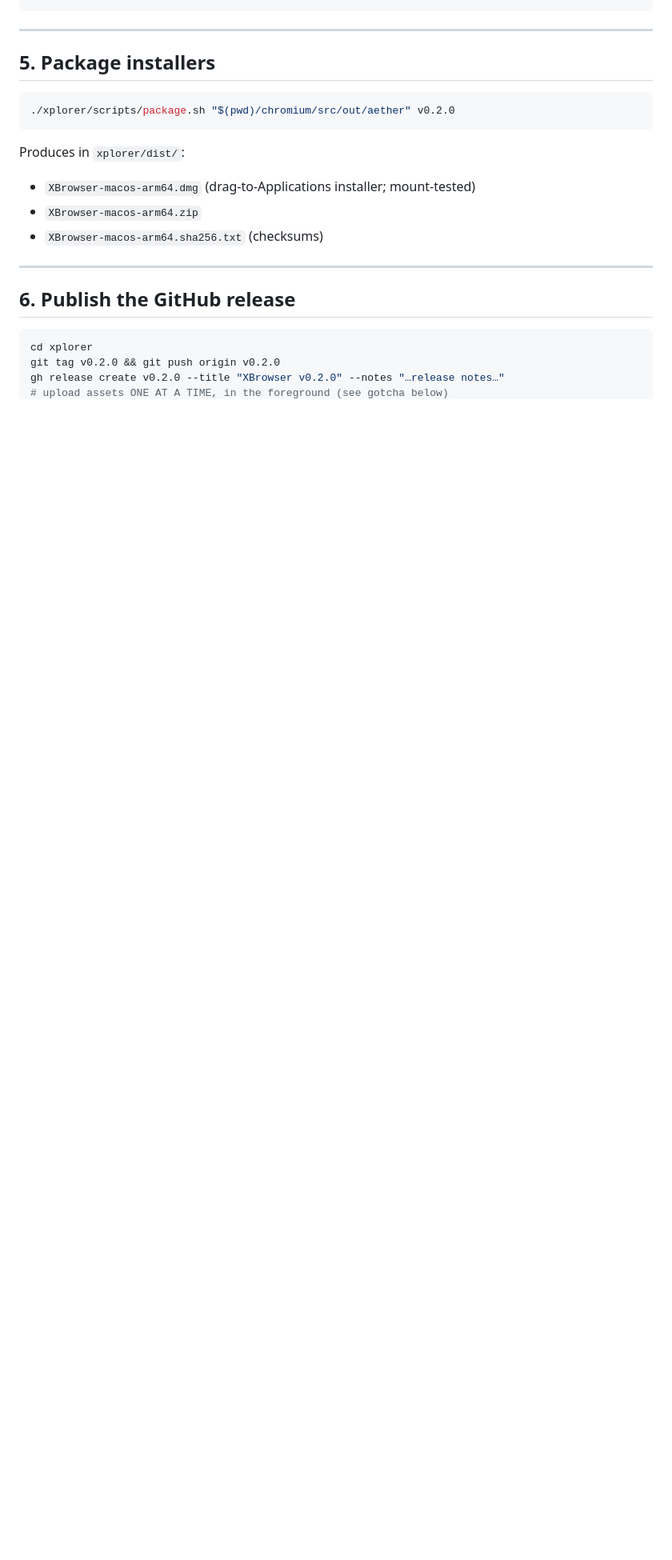
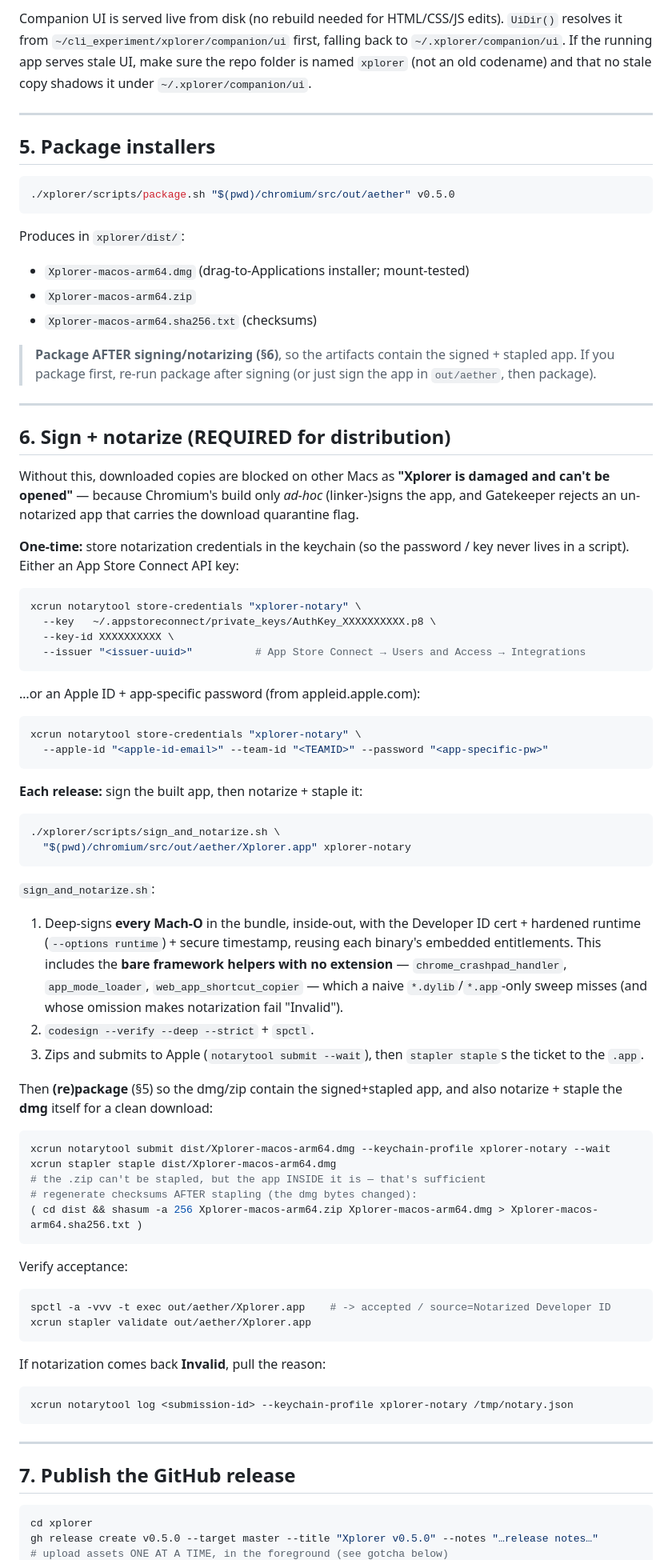
Before and after one commit to daniel-farina/xplorer, a Markdown page: RELEASE.md, the part around one of its changes. Shown at 80% size. Rendered like a GitHub page; blank space fills up the shorter version.

````diff
--- a/RELEASE.md
+++ b/RELEASE.md
@@ -104,24 +125,99 @@ curl -s http://127.0.0.1:9334/        # gateway discovery endpoint
 ```
+
+Companion UI is served live from disk (no rebuild needed for HTML/CSS/JS edits).
+`UiDir()` resolves it from `~/cli_experiment/xplorer/companion/ui` first, falling
+back to `~/.xplorer/companion/ui`. If the running app serves stale UI, make sure
+the repo folder is named `xplorer` (not an old codename) and that no stale copy
+shadows it under `~/.xplorer/companion/ui`.
 
 ---
 
 ## 5. Package installers
 
 ```sh
-./xplorer/scripts/package.sh "$(pwd)/chromium/src/out/aether" v0.2.0
+./xplorer/scripts/package.sh "$(pwd)/chromium/src/out/aether" v0.5.0
 ```
 
 Produces in `xplorer/dist/`:
-- `XBrowser-macos-arm64.dmg` (drag-to-Applications installer; mount-tested)
-- `XBrowser-macos-arm64.zip`
-- `XBrowser-macos-arm64.sha256.txt` (checksums)
+- `Xplorer-macos-arm64.dmg` (drag-to-Applications installer; mount-tested)
+- `Xplorer-macos-arm64.zip`
+- `Xplorer-macos-arm64.sha256.txt` (checksums)
+
+> **Package AFTER signing/notarizing (§6)**, so the artifacts contain the
+> signed + stapled app. If you package first, re-run package after signing
+> (or just sign the app in `out/aether`, then package).
 
 ---
 
-## 6. Publish the GitHub release
+## 6. Sign + notarize (REQUIRED for distribution)
+
+Without this, downloaded copies are blocked on other Macs as **"Xplorer is
+damaged and can't be opened"** — because Chromium's build only *ad-hoc*
+(linker-)signs the app, and Gatekeeper rejects an un-notarized app that carries
+the download quarantine flag.
+
+**One-time:** store notarization credentials in the keychain (so the password /
+key never lives in a script). Either an App Store Connect API key:
+
+```sh
+xcrun notarytool store-credentials "xplorer-notary" \
+  --key   ~/.appstoreconnect/private_keys/AuthKey_XXXXXXXXXX.p8 \
+  --key-id XXXXXXXXXX \
+  --issuer "<issuer-uuid>"          # App Store Connect → Users and Access → Integrations
+```
+
+…or an Apple ID + app-specific password (from appleid.apple.com):
+
+```sh
+xcrun notarytool store-credentials "xplorer-notary" \
+  --apple-id "<apple-id-email>" --team-id "<TEAMID>" --password "<app-specific-pw>"
+```
+
+**Each release:** sign the built app, then notarize + staple it:
+
+```sh
+./xplorer/scripts/sign_and_notarize.sh \
+  "$(pwd)/chromium/src/out/aether/Xplorer.app" xplorer-notary
+```
+
+`sign_and_notarize.sh`:
+1. Deep-signs **every Mach-O** in the bundle, inside-out, with the Developer ID
+   cert + hardened runtime (`--options runtime`) + secure timestamp, reusing
+   each binary's embedded entitlements. This includes the **bare framework
+   helpers with no extension** — `chrome_crashpad_handler`, `app_mode_loader`,
+   `web_app_shortcut_copier` — which a naive `*.dylib`/`*.app`-only sweep misses
+   (and whose omission makes notarization fail "Invalid").
+2. `codesign --verify --deep --strict` + `spctl`.
+3. Zips and submits to Apple (`notarytool submit --wait`), then `stapler staple`s
+   the ticket to the `.app`.
+
+Then **(re)package** (§5) so the dmg/zip contain the signed+stapled app, and
+also notarize + staple the **dmg** itself for a clean download:
+
+```sh
+xcrun notarytool submit dist/Xplorer-macos-arm64.dmg --keychain-profile xplorer-notary --wait
+xcrun stapler staple dist/Xplorer-macos-arm64.dmg
+# the .zip can't be stapled, but the app INSIDE it is — that's sufficient
+# regenerate checksums AFTER stapling (the dmg bytes changed):
+( cd dist && shasum -a 256 Xplorer-macos-arm64.zip Xplorer-macos-arm64.dmg > Xplorer-macos-arm64.sha256.txt )
+```
+
+Verify acceptance:
+```sh
+spctl -a -vvv -t exec out/aether/Xplorer.app    # -> accepted / source=Notarized Developer ID
+xcrun stapler validate out/aether/Xplorer.app
+```
+
+If notarization comes back **Invalid**, pull the reason:
+```sh
+xcrun notarytool log <submission-id> --keychain-profile xplorer-notary /tmp/notary.json
+```
+
+---
+
+## 7. Publish the GitHub release
 
 ```sh
 cd xplorer
-git tag v0.2.0 && git push origin v0.2.0
-gh release create v0.2.0 --title "XBrowser v0.2.0" --notes "…release notes…"
+gh release create v0.5.0 --target master --title "Xplorer v0.5.0" --notes "…release notes…"
 # upload assets ONE AT A TIME, in the foreground (see gotcha below)
````
Also changed, not shown: other parts of RELEASE.md (+89 -56 lines).
